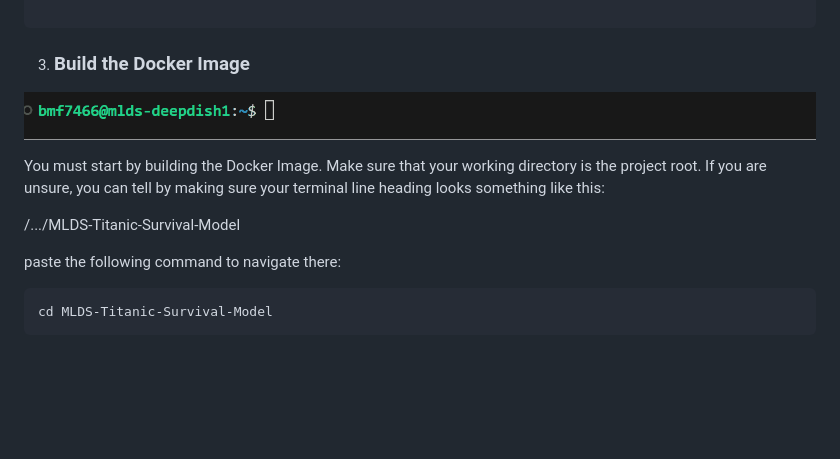
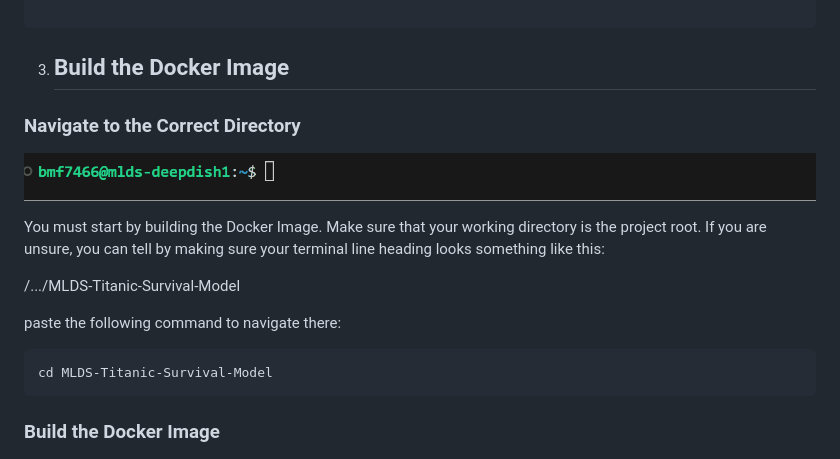
Before and after one commit to Ben-Maisel/MLDS-Titanic-Survival-Model, a Markdown page: README.md, the part around the change printed below. GitHub-like rendering; blank space fills up the shorter version.

Commit message:
formatted readme

````diff
--- a/README.md
+++ b/README.md
@@ -91,9 +91,9 @@ MLDS-Titanic-Survival-Model/
 
 ```
 
-3. ### Build the Docker Image
+3. ## Build the Docker Image
 
-
+### Navigate to the Correct Directory
 ![CD Demo](assets/change_dir.gif)
 
 
@@ -106,6 +106,7 @@ paste the following command to navigate there:
 cd MLDS-Titanic-Survival-Model
 ```
 
+### Build the Docker Image
 ![Build Demo](assets/build.gif)
 
 
````
Also changed, not shown: other parts of README.md (+7 -7 lines).
